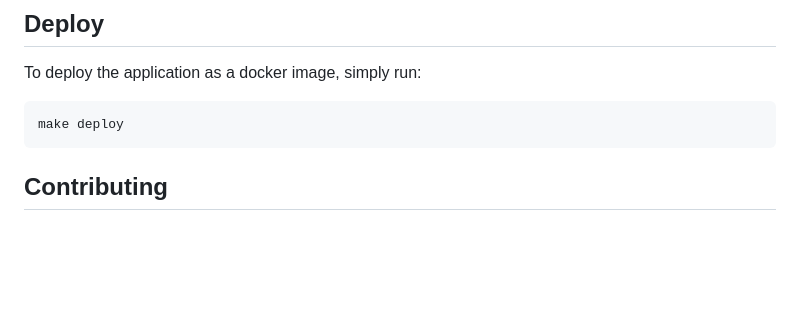
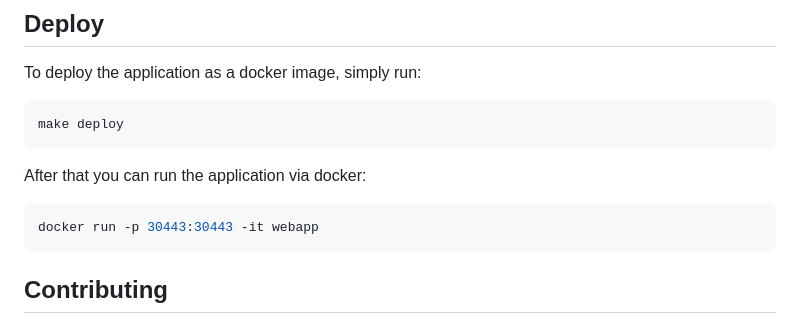
Before and after one commit to saschagrunert/webapp.rs, a Markdown page: README.md, the part around one of its changes. Drawn GitHub-style; blank space fills up the shorter version.

````diff
--- a/README.md
+++ b/README.md
@@ -36,6 +52,12 @@ To deploy the application as a docker image, simply run:
 make deploy
 ```
 
+After that you can run the application via docker:
+
+```console
+docker run -p 30443:30443 -it webapp
+```
+
 ## Contributing
 You want to contribute to this project? Wow, thanks! So please just fork it and
 send me a pull request.
````
Also changed, not shown: other parts of README.md (+23 -7 lines), .github/content_screen.png (added), .github/flow_chart.png (added), 2 other files.
